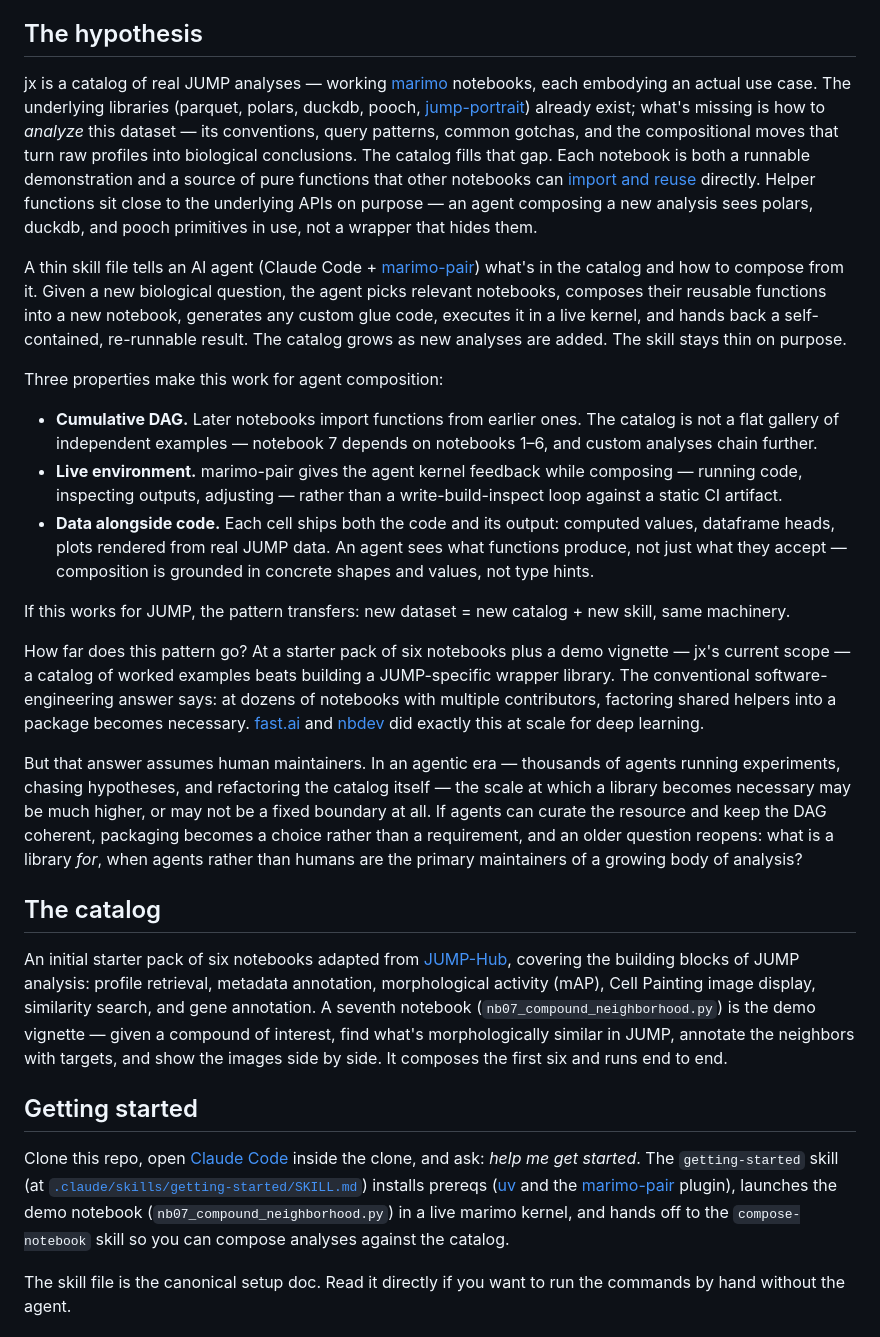
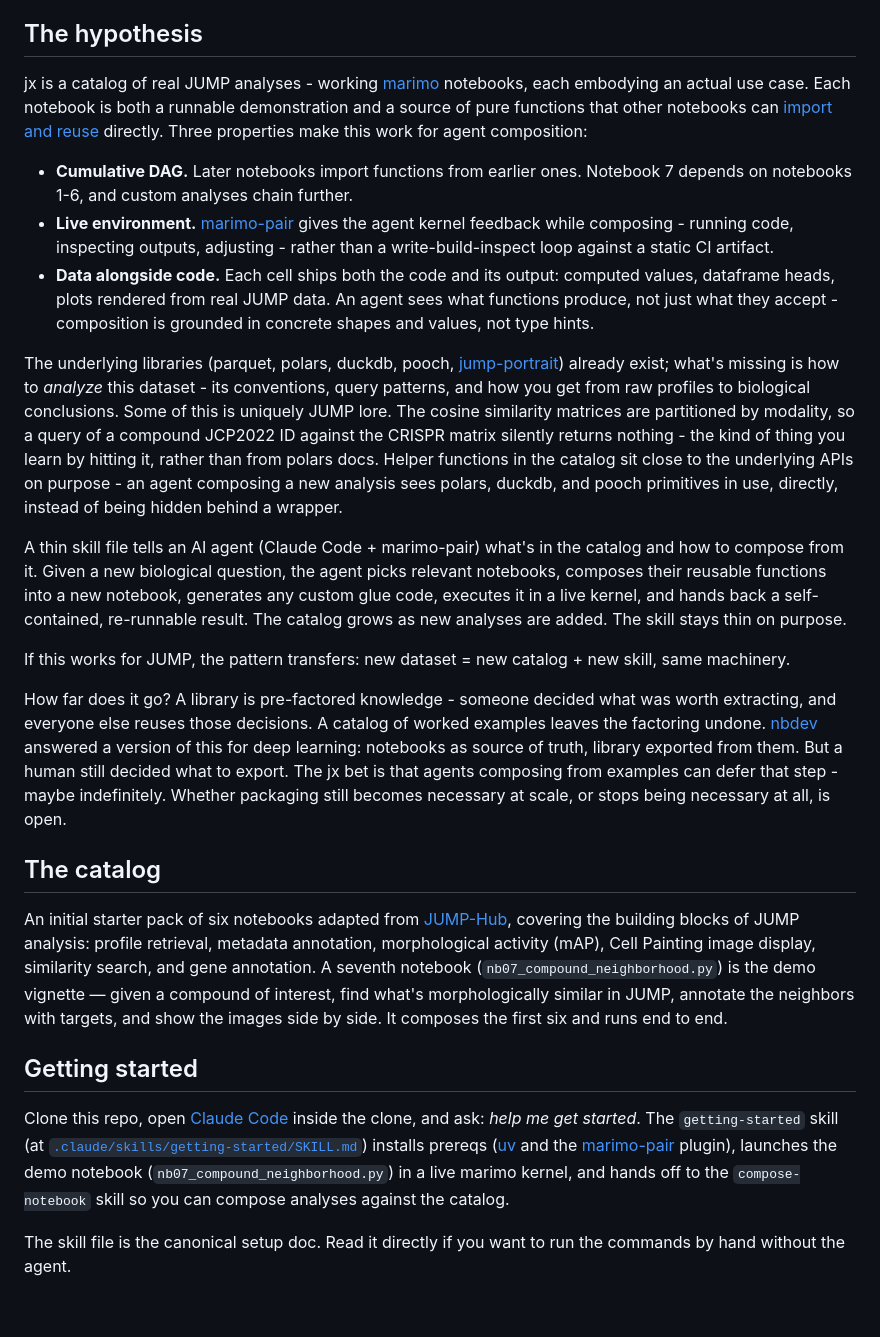
Before and after one commit to broadinstitute/jx, a Markdown page: README.md, the part around one of its changes. Rendered like a GitHub page; blank space fills up the shorter version.

Commit message:
docs: Rewrite hypothesis - lead with three properties, sharpen nbdev contrast, fix 404 links
- Reorder so the three agent-composition properties (cumulative DAG, live
  environment, data alongside code) land immediately after the opening
  sentence. A reader who stops at paragraph one no longer misreads the
  catalog as a flat gallery.
- Replace the rhetorical ending with a crisp reframe: library =
  pre-factored knowledge, catalog = factoring left undone, agents can
  defer that step. Keep the scale boundary question open.
- Sharpen the nbdev contrast: nbdev's "notebooks as source of truth,
  library exported from them" still assumes human maintainers deciding
  what to factor; jx's claim is on a different axis (who maintains the
  abstraction).
- Add a concrete JUMP-is-hard example (modality-partitioned similarity
  matrices silently returning nothing for cross-modality queries) to
  ground the "how to analyze this dataset" pitch.
- Fix two 404 links: jump-portrait lives in broadinstitute/monorepo
  (not jump-cellpainting), jump_hub is broadinstitute (underscore, not
  hyphen). Update Claude Code docs URL to the new code.claude.com/docs.

Feedback from an external reader prompted the rewrite; link audit via
lychee caught the 404s.

Co-Authored-By: Claude Opus 4.7 (1M context) <noreply@anthropic.com>

```diff
--- a/README.md
+++ b/README.md
@@ -4,21 +4,19 @@ An experiment in agent-driven scientific data exploration, built around [JUMP Ce
 
 ## The hypothesis
 
-jx is a catalog of real JUMP analyses — working [marimo](https://marimo.io) notebooks, each embodying an actual use case. The underlying libraries (parquet, polars, duckdb, pooch, [jump-portrait](https://github.com/jump-cellpainting/jump-portrait)) already exist; what's missing is how to *analyze* this dataset — its conventions, query patterns, common gotchas, and the compositional moves that turn raw profiles into biological conclusions. The catalog fills that gap. Each notebook is both a runnable demonstration and a source of pure functions that other notebooks can [import and reuse](https://docs.marimo.io/guides/reusing_functions/) directly. Helper functions sit close to the underlying APIs on purpose — an agent composing a new analysis sees polars, duckdb, and pooch primitives in use, not a wrapper that hides them.
+jx is a catalog of real JUMP analyses - working [marimo](https://marimo.io) notebooks, each embodying an actual use case. Each notebook is both a runnable demonstration and a source of pure functions that other notebooks can [import and reuse](https://docs.marimo.io/guides/reusing_functions/) directly. Three properties make this work for agent composition:
 
-A thin skill file tells an AI agent (Claude Code + [marimo-pair](https://github.com/marimo-team/marimo-pair)) what's in the catalog and how to compose from it. Given a new biological question, the agent picks relevant notebooks, composes their reusable functions into a new notebook, generates any custom glue code, executes it in a live kernel, and hands back a self-contained, re-runnable result. The catalog grows as new analyses are added. The skill stays thin on purpose.
+- **Cumulative DAG.** Later notebooks import functions from earlier ones. Notebook 7 depends on notebooks 1-6, and custom analyses chain further.
+- **Live environment.** [marimo-pair](https://github.com/marimo-team/marimo-pair) gives the agent kernel feedback while composing - running code, inspecting outputs, adjusting - rather than a write-build-inspect loop against a static CI artifact.
+- **Data alongside code.** Each cell ships both the code and its output: computed values, dataframe heads, plots rendered from real JUMP data. An agent sees what functions produce, not just what they accept - composition is grounded in concrete shapes and values, not type hints.
 
-Three properties make this work for agent composition:
+The underlying libraries (parquet, polars, duckdb, pooch, [jump-portrait](https://github.com/broadinstitute/monorepo/tree/main/libs/jump_portrait)) already exist; what's missing is how to *analyze* this dataset - its conventions, query patterns, and how you get from raw profiles to biological conclusions. Some of this is uniquely JUMP lore. The cosine similarity matrices are partitioned by modality, so a query of a compound JCP2022 ID against the CRISPR matrix silently returns nothing - the kind of thing you learn by hitting it, rather than from polars docs. Helper functions in the catalog sit close to the underlying APIs on purpose - an agent composing a new analysis sees polars, duckdb, and pooch primitives in use, directly, instead of being hidden behind a wrapper.
 
-- **Cumulative DAG.** Later notebooks import functions from earlier ones. The catalog is not a flat gallery of independent examples — notebook 7 depends on notebooks 1–6, and custom analyses chain further.
-- **Live environment.** marimo-pair gives the agent kernel feedback while composing — running code, inspecting outputs, adjusting — rather than a write-build-inspect loop against a static CI artifact.
-- **Data alongside code.** Each cell ships both the code and its output: computed values, dataframe heads, plots rendered from real JUMP data. An agent sees what functions produce, not just what they accept — composition is grounded in concrete shapes and values, not type hints.
+A thin skill file tells an AI agent (Claude Code + marimo-pair) what's in the catalog and how to compose from it. Given a new biological question, the agent picks relevant notebooks, composes their reusable functions into a new notebook, generates any custom glue code, executes it in a live kernel, and hands back a self-contained, re-runnable result. The catalog grows as new analyses are added. The skill stays thin on purpose.
 
 If this works for JUMP, the pattern transfers: new dataset = new catalog + new skill, same machinery.
 
-How far does this pattern go? At a starter pack of six notebooks plus a demo vignette — jx's current scope — a catalog of worked examples beats building a JUMP-specific wrapper library. The conventional software-engineering answer says: at dozens of notebooks with multiple contributors, factoring shared helpers into a package becomes necessary. [fast.ai](https://www.fast.ai/) and [nbdev](https://nbdev.fast.ai/) did exactly this at scale for deep learning.
-
-But that answer assumes human maintainers. In an agentic era — thousands of agents running experiments, chasing hypotheses, and refactoring the catalog itself — the scale at which a library becomes necessary may be much higher, or may not be a fixed boundary at all. If agents can curate the resource and keep the DAG coherent, packaging becomes a choice rather than a requirement, and an older question reopens: what is a library *for*, when agents rather than humans are the primary maintainers of a growing body of analysis?
+How far does it go? A library is pre-factored knowledge - someone decided what was worth extracting, and everyone else reuses those decisions. A catalog of worked examples leaves the factoring undone. [nbdev](https://nbdev.fast.ai/) answered a version of this for deep learning: notebooks as source of truth, library exported from them. But a human still decided what to export. The jx bet is that agents composing from examples can defer that step - maybe indefinitely. Whether packaging still becomes necessary at scale, or stops being necessary at all, is open.
 
 ## The catalog
 
```
Also changed, not shown: other parts of README.md (+2 -2 lines).
